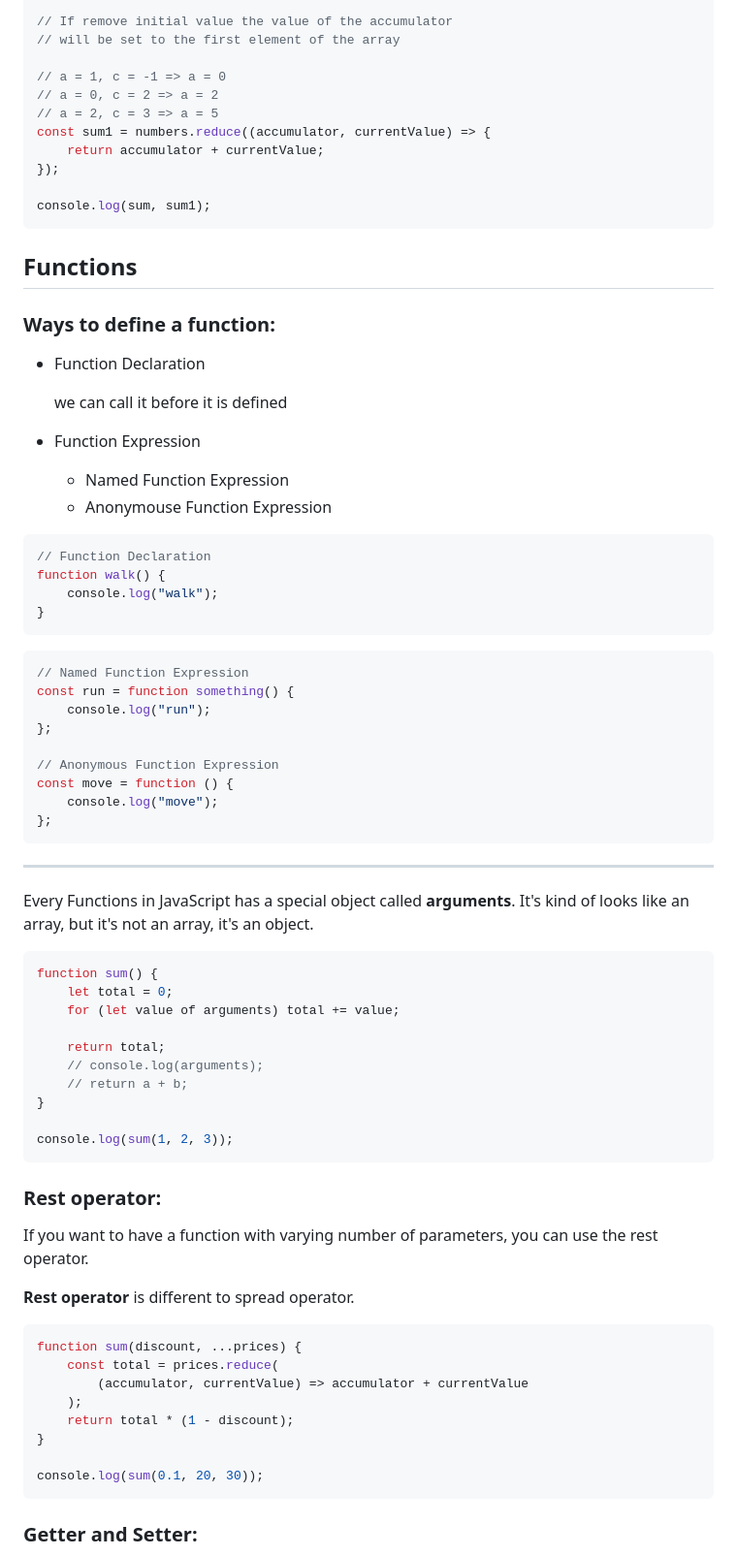
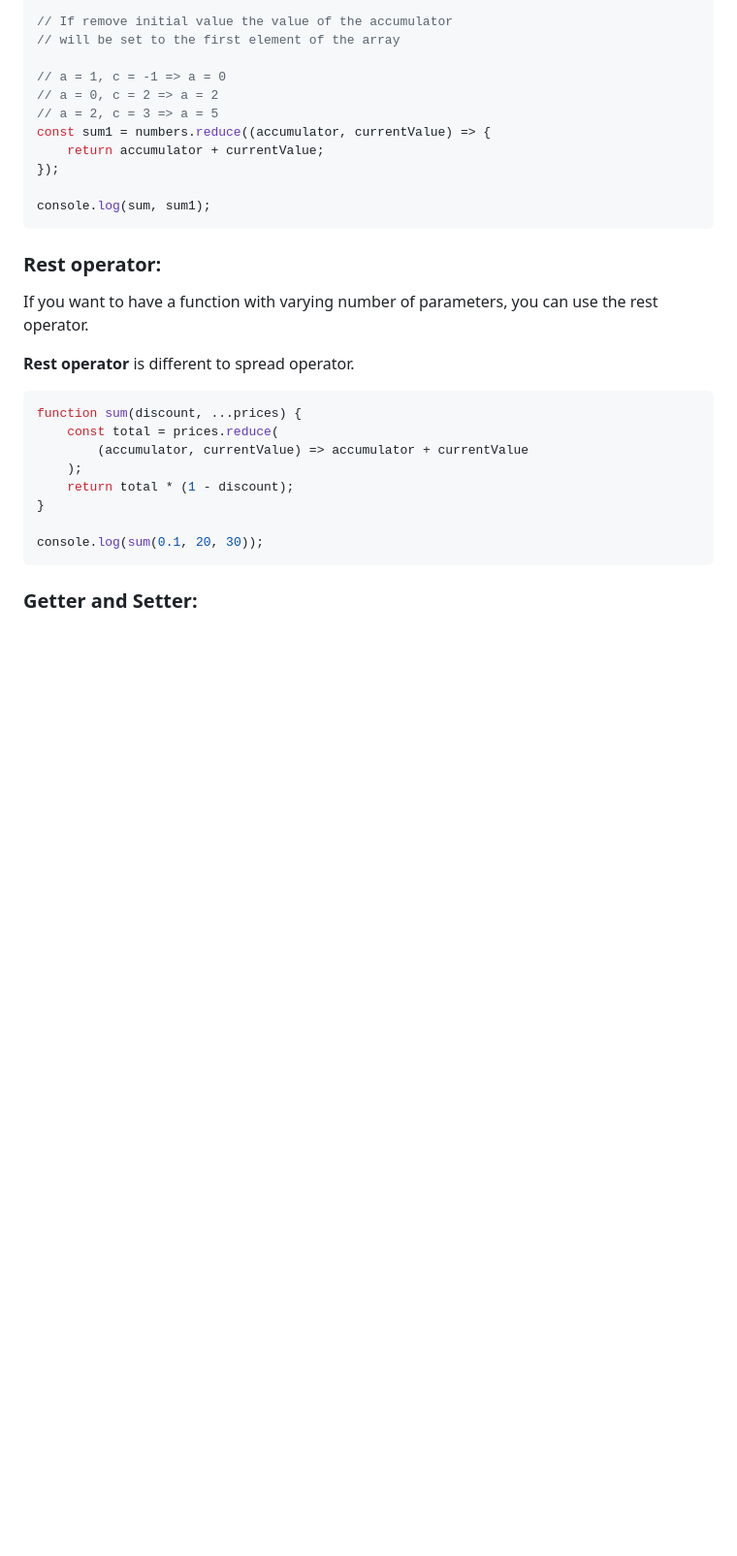
Before and after one commit to DariushStony/js-basics, a Markdown page: README.md, the part around the change printed below. Shown: that part at 97% size. Drawn GitHub-style; blank space fills up the shorter version.

````diff
--- a/README.md
+++ b/README.md
@@ -1144,55 +1287,6 @@ const sum1 = numbers.reduce((accumulator, currentValue) => {
 console.log(sum, sum1);
 ```
 
-## Functions
-
-### Ways to define a function:
-
--   Function Declaration
-
-    we can call it before it is defined
-
--   Function Expression
-    -   Named Function Expression
-    -   Anonymouse Function Expression
-
-```js
-// Function Declaration
-function walk() {
-    console.log("walk");
-}
-```
-
-```js
-// Named Function Expression
-const run = function something() {
-    console.log("run");
-};
-
-// Anonymous Function Expression
-const move = function () {
-    console.log("move");
-};
-```
-
----
-
-Every Functions in JavaScript has a special object called **arguments**.
-It's kind of looks like an array, but it's not an array, it's an object.
-
-```js
-function sum() {
-    let total = 0;
-    for (let value of arguments) total += value;
-
-    return total;
-    // console.log(arguments);
-    // return a + b;
-}
-
-console.log(sum(1, 2, 3));
-```
-
 ### Rest operator:
 
 If you want to have a function with varying number of parameters, you can use the rest operator.
````
Also changed, not shown: other parts of README.md (+144 -1 lines).
